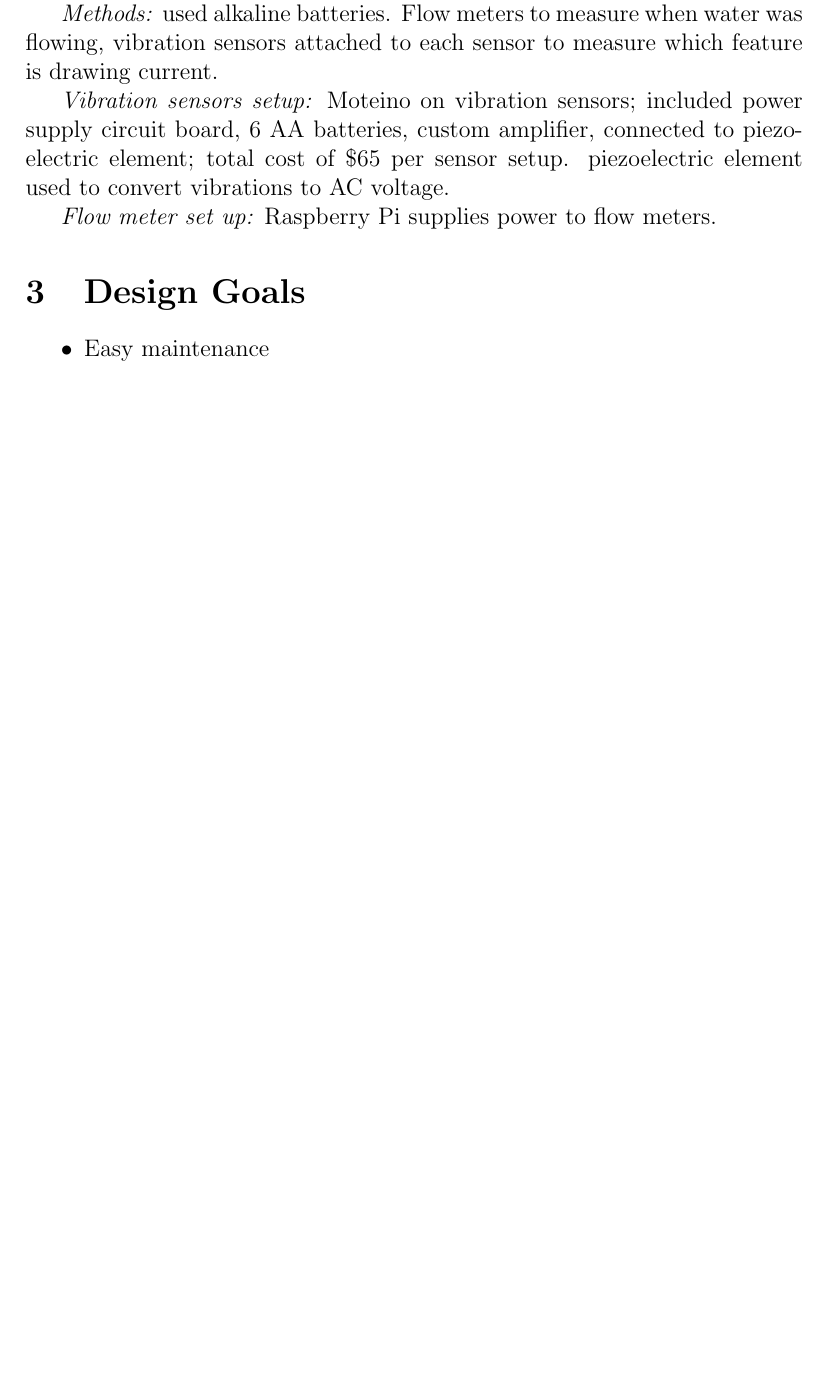
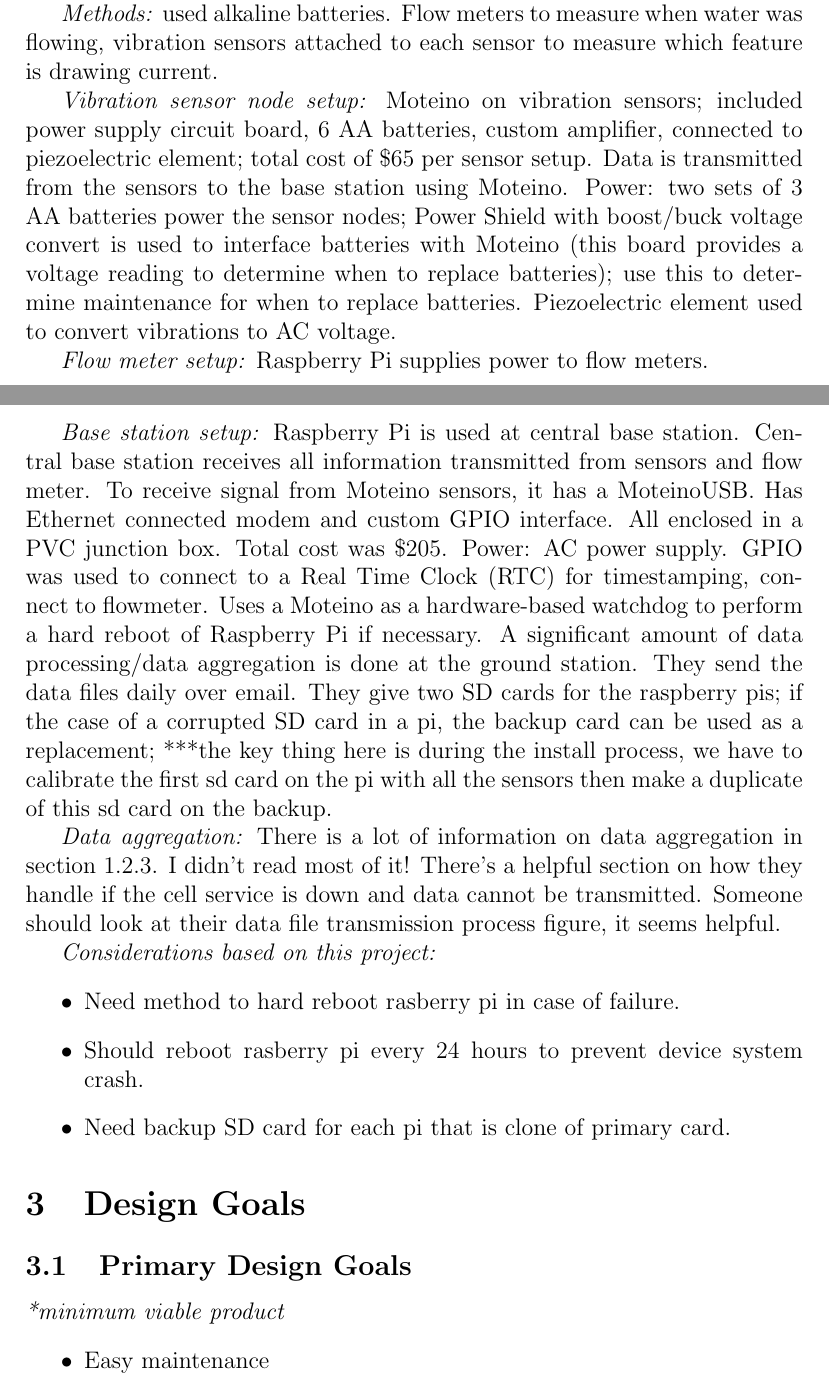
Before and after one commit to tamsendean/TeamLiftCSWaterProject, a LaTeX document (reqs.tex): part of page 1 of 2 before the commit and two parts of pages 1 and 2 of 3 after it, the two joined at a grey line, cut so that both start at the same text, the shorter picture padded with empty space. Compiled offline with pdfLaTeX.

Commit message:
more notespdflatex reqs.texpdflatex reqs.texpdflatex reqs.tex

```diff
--- a/reqs.tex
+++ b/reqs.tex
@@ -34,12 +34,68 @@
 sensor to measure which feature is drawing current.
 %
 
-\textit{Vibration sensors setup:} Moteino on vibration sensors; included power supply circuit board, 6 AA batteries,
-custom amplifier, connected to piezoelectric element; total cost of \$65 per sensor setup.
+\textit{Vibration sensor node setup:} Moteino on vibration sensors; included power supply circuit board, 6 AA batteries,
+custom amplifier, connected to piezoelectric element; total cost of \$65 per sensor setup. Data is transmitted from
+the sensors to the base station using Moteino.
 %
-piezoelectric element used to convert vibrations to AC voltage.
+Power: two sets of 3 AA batteries power the sensor nodes; Power Shield with boost/buck voltage convert is used
+to interface batteries with Moteino (this board provides a voltage reading to determine when to replace batteries);
+use this to determine maintenance for when to replace batteries.
+%
+Piezoelectric element used to convert vibrations to AC voltage.
 
-\textit{Flow meter set up:} Raspberry Pi supplies power to flow meters.
+\textit{Flow meter setup:} Raspberry Pi supplies power to flow meters.
+%
+
+\textit{Base station setup:} Raspberry Pi is used at central base station.
+%
+Central base station receives all information transmitted from sensors and flow meter.
+%
+To receive signal from Moteino sensors, it has a MoteinoUSB.
+%
+Has Ethernet connected modem and custom GPIO interface.
+%
+All enclosed in a PVC junction box.
+%
+Total cost was \$205.
+%
+Power: AC power supply.
+%
+GPIO was used to connect to a Real Time Clock (RTC) for timestamping, connect to flowmeter.
+%
+Uses a Moteino as a hardware-based watchdog to perform a hard reboot of Raspberry Pi if necessary.
+%
+A significant amount of data processing/data aggregation is done at the ground station.
+%
+They send the data files daily over email.
+%
+They give two SD cards for the raspberry pis; if the case of a corrupted SD card in a pi, the backup
+card can be used as a replacement; ***the key thing here is during the install process, we have to
+calibrate the first sd card on the pi with all the sensors then make a duplicate of this sd card
+on the backup.
+
+\textit{Data aggregation:} There is a lot of information on data aggregation in section 1.2.3.
+%
+I didn't read most of it!
+%
+There's a helpful section on how they handle if the cell service is down and data cannot be transmitted.
+%
+Someone should look at their data file transmission process figure, it seems helpful.
+
+
+\textit{Considerations based on this project:}
+%
+\begin{itemize}
+%
+\item Need method to hard reboot rasberry pi in case of failure.
+\item Should reboot rasberry pi every 24 hours to prevent device system crash.
+\item Need backup SD card for each pi that is clone of primary card.
+%
+\end{itemize}
 
 
 \section{Design Goals}
+%
+\subsection{Primary Design Goals}
+%
+\textit{*minimum viable product}
```
Also changed, not shown: reqs.tex (20 more changed lines).
